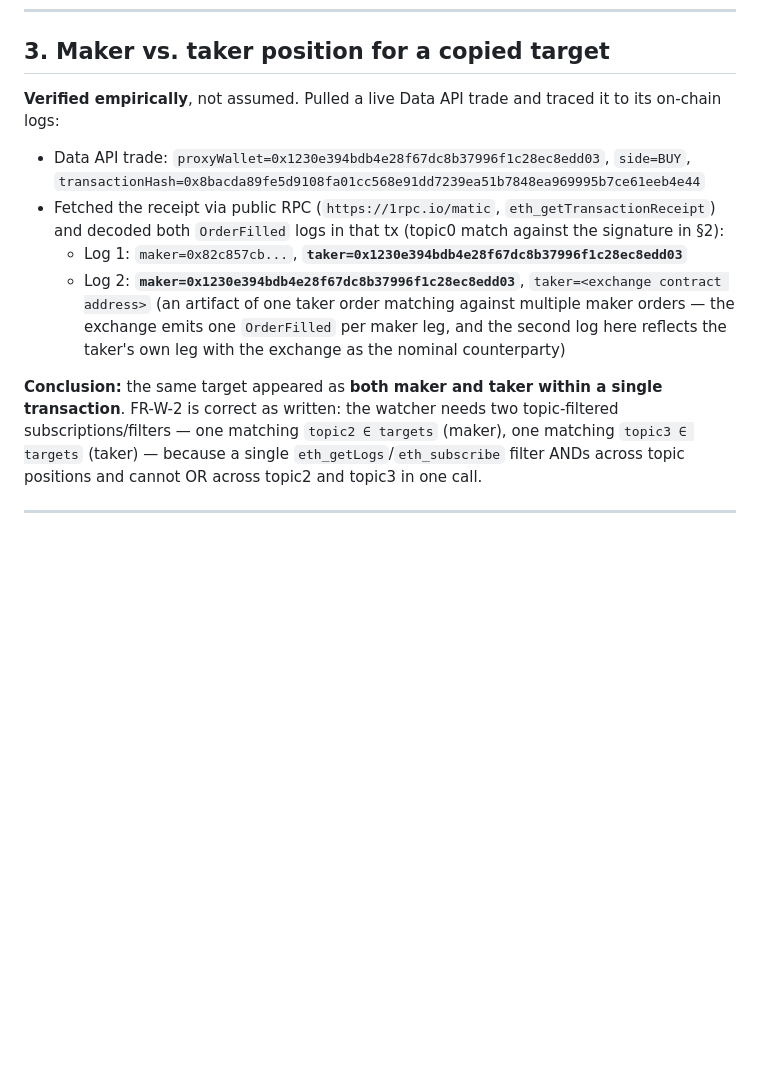
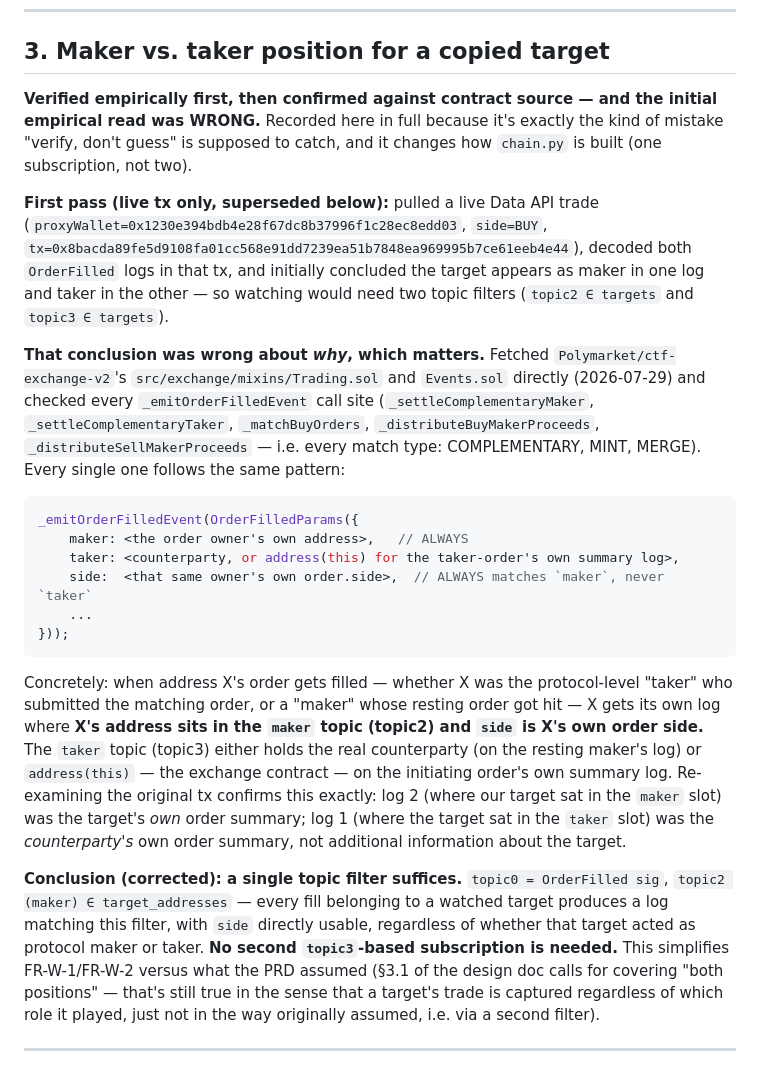
Before and after one commit to Ayushjain2205/pmex-shadow, a Markdown page: docs/VERIFIED.md, the part around one of its changes. Rendered like a GitHub page; blank space fills up the shorter version.

Commit message:
Correct §9 finding on maker/taker topic filtering, add Phase 1 addenda
Re-derived the maker-vs-taker question from ctf-exchange-v2's actual source
(Trading.sol/Events.sol) instead of trusting the earlier live-tx-only read: every
OrderFilled log's `maker` topic always holds the order owner's own address, and
`side` always describes that owner's own order — regardless of whether they acted
as protocol-level maker or taker, and across every match type (COMPLEMENTARY, MINT,
MERGE). A single maker-topic filter is sufficient; the two-subscription design the
original (wrong) reading called for is unnecessary.

Also records two things that only surfaced building the watcher against a live
provider: an empty topic-position list matches everything, not nothing (would have
meant a watcher with zero configured targets silently ingesting the whole exchange's
fill stream), and free-tier public RPC rejects eth_getLogs outside a small recent
window with a paid-tier error, not a graceful empty result.

````diff
--- a/docs/VERIFIED.md
+++ b/docs/VERIFIED.md
@@ -69,25 +69,52 @@ level — it would require decoding the non-indexed data first).
 
 ## 3. Maker vs. taker position for a copied target
 
-**Verified empirically**, not assumed. Pulled a live Data API trade and traced it to its
-on-chain logs:
+**Verified empirically first, then confirmed against contract source — and the initial
+empirical read was WRONG.** Recorded here in full because it's exactly the kind of
+mistake "verify, don't guess" is supposed to catch, and it changes how `chain.py` is
+built (one subscription, not two).
 
-- Data API trade: `proxyWallet=0x1230e394bdb4e28f67dc8b37996f1c28ec8edd03`, `side=BUY`,
-  `transactionHash=0x8bacda89fe5d9108fa01cc568e91dd7239ea51b7848ea969995b7ce61eeb4e44`
-- Fetched the receipt via public RPC (`https://1rpc.io/matic`,
-  `eth_getTransactionReceipt`) and decoded both `OrderFilled` logs in that tx (topic0
-  match against the signature in §2):
-  - Log 1: `maker=0x82c857cb...`, **`taker=0x1230e394bdb4e28f67dc8b37996f1c28ec8edd03`**
-  - Log 2: **`maker=0x1230e394bdb4e28f67dc8b37996f1c28ec8edd03`**, `taker=<exchange contract address>`
-    (an artifact of one taker order matching against multiple maker orders — the exchange
-    emits one `OrderFilled` per maker leg, and the second log here reflects the taker's
-    own leg with the exchange as the nominal counterparty)
+**First pass (live tx only, superseded below):** pulled a live Data API trade
+(`proxyWallet=0x1230e394bdb4e28f67dc8b37996f1c28ec8edd03`, `side=BUY`,
+`tx=0x8bacda89fe5d9108fa01cc568e91dd7239ea51b7848ea969995b7ce61eeb4e44`), decoded both
+`OrderFilled` logs in that tx, and initially concluded the target appears as maker in one
+log and taker in the other — so watching would need two topic filters (`topic2 ∈ targets`
+and `topic3 ∈ targets`).
 
-**Conclusion:** the same target appeared as **both maker and taker within a single
-transaction**. FR-W-2 is correct as written: the watcher needs two topic-filtered
-subscriptions/filters — one matching `topic2 ∈ targets` (maker), one matching
-`topic3 ∈ targets` (taker) — because a single `eth_getLogs`/`eth_subscribe` filter ANDs
-across topic positions and cannot OR across topic2 and topic3 in one call.
+**That conclusion was wrong about *why*, which matters.** Fetched
+`Polymarket/ctf-exchange-v2`'s `src/exchange/mixins/Trading.sol` and `Events.sol`
+directly (2026-07-29) and checked every `_emitOrderFilledEvent` call site
+(`_settleComplementaryMaker`, `_settleComplementaryTaker`, `_matchBuyOrders`,
+`_distributeBuyMakerProceeds`, `_distributeSellMakerProceeds` — i.e. every match type:
+COMPLEMENTARY, MINT, MERGE). Every single one follows the same pattern:
+
+```solidity
+_emitOrderFilledEvent(OrderFilledParams({
+    maker: <the order owner's own address>,   // ALWAYS
+    taker: <counterparty, or address(this) for the taker-order's own summary log>,
+    side:  <that same owner's own order.side>,  // ALWAYS matches `maker`, never `taker`
+    ...
+}));
+```
+
+Concretely: when address X's order gets filled — whether X was the protocol-level
+"taker" who submitted the matching order, or a "maker" whose resting order got hit — X
+gets its own log where **X's address sits in the `maker` topic (topic2) and `side` is
+X's own order side.** The `taker` topic (topic3) either holds the real counterparty
+(on the resting maker's log) or `address(this)` — the exchange contract — on the
+initiating order's own summary log. Re-examining the original tx confirms this exactly:
+log 2 (where our target sat in the `maker` slot) was the target's *own* order summary;
+log 1 (where the target sat in the `taker` slot) was the *counterparty's* own order
+summary, not additional information about the target.
+
+**Conclusion (corrected): a single topic filter suffices.**
+`topic0 = OrderFilled sig`, `topic2 (maker) ∈ target_addresses` — every fill belonging to
+a watched target produces a log matching this filter, with `side` directly usable,
+regardless of whether that target acted as protocol maker or taker. **No second
+`topic3`-based subscription is needed.** This simplifies FR-W-1/FR-W-2 versus what the
+PRD assumed (§3.1 of the design doc calls for covering "both positions" — that's still
+true in the sense that a target's trade is captured regardless of which role it played,
+just not in the way originally assumed, i.e. via a second filter).
 
 ---
 
````
Also changed, not shown: other parts of docs/VERIFIED.md (+39 -0 lines).
